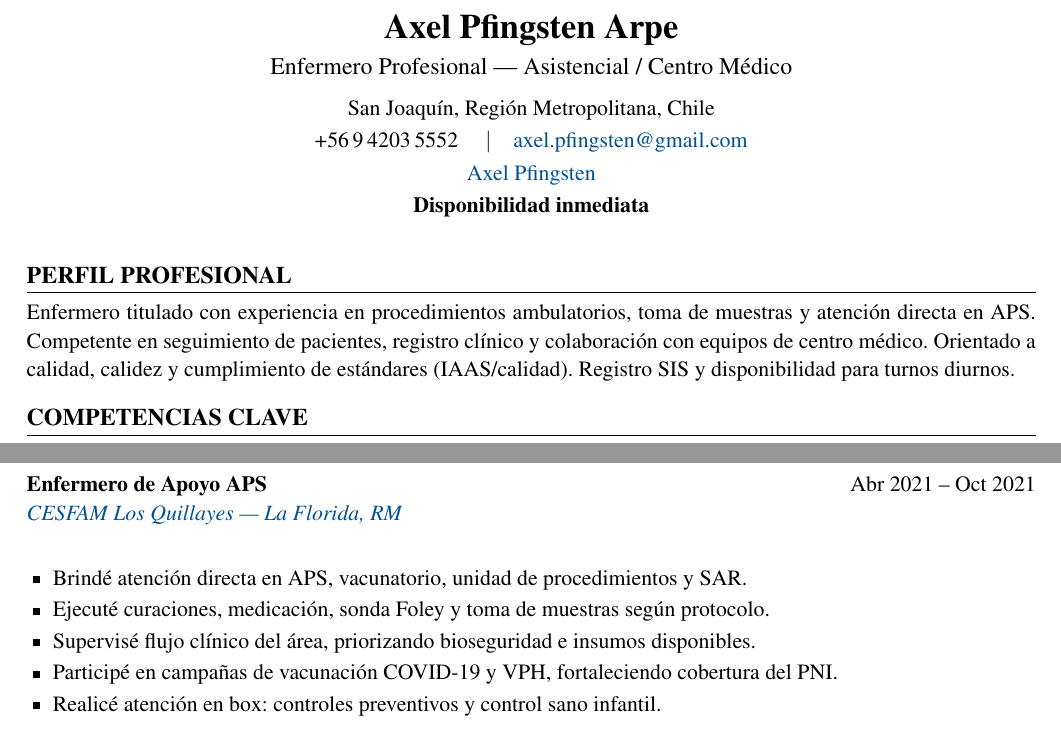
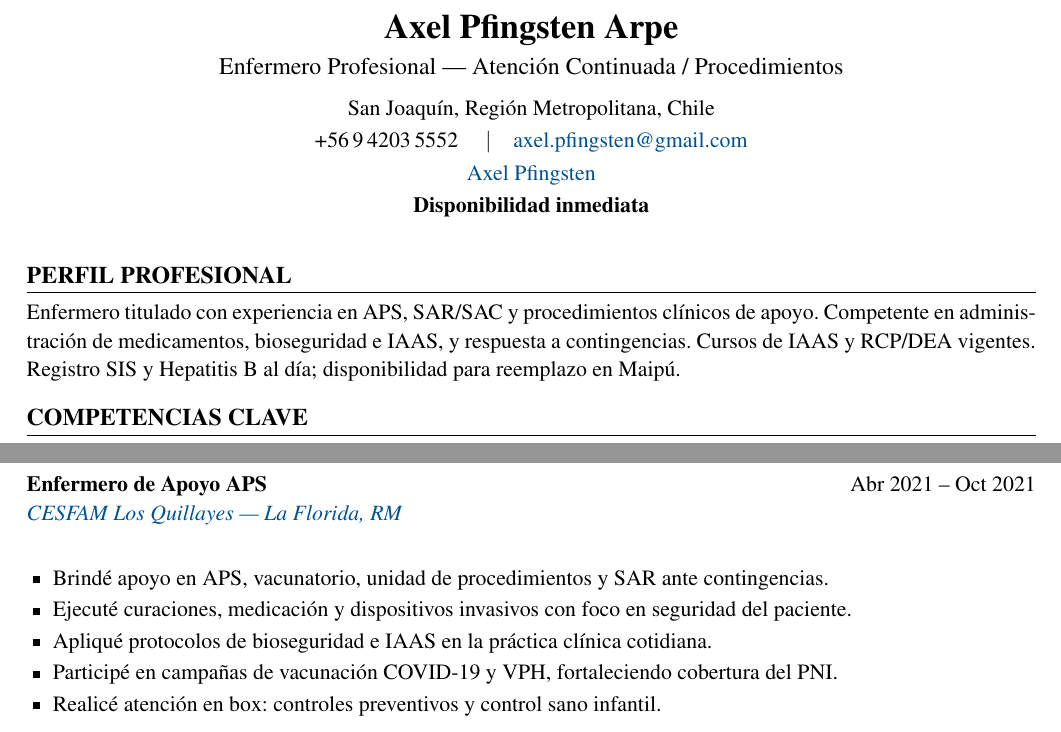
Before and after one commit to guillermoprojaslema/Agarra-la-Pallapp, a LaTeX CV (CV_Axel_Pfingsten_Arpe.tex): two parts of pages 1 and 2 of 2, joined at a grey line, cut so that both start at the same text. Compiled offline with pdfLaTeX.

Commit message:
Adaptar CV Harvard a OF-20260825-30: Enfermeras/os Pabellón — Maipú (reemplazo licencia).
Partiendo de CV_Base.docx; perfil y bullets alineados a la oferta.

```diff
--- a/CV_Axel_Pfingsten_Arpe.tex
+++ b/CV_Axel_Pfingsten_Arpe.tex
@@ -50,7 +50,7 @@
 %========== ENCABEZADO ==========
 \begin{center}
   {\LARGE\bfseries Axel Pfingsten Arpe}\\[4pt]
-  {\large Enfermero Profesional --- Asistencial / Centro Médico}\\[6pt]
+  {\large Enfermero Profesional --- Atención Continuada / Procedimientos}\\[6pt]
   San Joaquín, Región Metropolitana, Chile\\[2pt]
   +56\,9\,4203\,5552 \quad$\vert$\quad
   \href{mailto:axel.pfingsten@gmail.com}{axel.pfingsten@gmail.com}\\[2pt]
@@ -62,7 +62,7 @@
 
 %========== PERFIL ==========
 \section{Perfil profesional}
-Enfermero titulado con experiencia en procedimientos ambulatorios, toma de muestras y atención directa en APS. Competente en seguimiento de pacientes, registro clínico y colaboración con equipos de centro médico. Orientado a calidad, calidez y cumplimiento de estándares (IAAS/calidad). Registro SIS y disponibilidad para turnos diurnos.
+Enfermero titulado con experiencia en APS, SAR/SAC y procedimientos clínicos de apoyo. Competente en administración de medicamentos, bioseguridad e IAAS, y respuesta a contingencias. Cursos de IAAS y RCP/DEA vigentes. Registro SIS y Hepatitis~B al día; disponibilidad para reemplazo en Maipú.
 
 %========== COMPETENCIAS ==========
 \section{Competencias clave}
@@ -132,9 +132,9 @@ Enfermero titulado con experiencia en procedimientos ambulatorios, toma de muest
 {Abr 2021 -- Oct 2021}
 {\maps{CESFAM+Los+Quillayes+Julio+Cesar+10905,+La+Florida,+Santiago}{CESFAM Los Quillayes — La Florida, RM}}
 \begin{itemize}
-  \item Brindé atención directa en APS, vacunatorio, unidad de procedimientos y SAR.
-  \item Ejecuté curaciones, medicación, sonda Foley y toma de muestras según protocolo.
-  \item Supervisé flujo clínico del área, priorizando bioseguridad e insumos disponibles.
+  \item Brindé apoyo en APS, vacunatorio, unidad de procedimientos y SAR ante contingencias.
+  \item Ejecuté curaciones, medicación y dispositivos invasivos con foco en seguridad del paciente.
+  \item Apliqué protocolos de bioseguridad e IAAS en la práctica clínica cotidiana.
   \item Participé en campañas de vacunación COVID-19 y VPH, fortaleciendo cobertura del PNI.
   \item Realicé atención en box: controles preventivos y control sano infantil.
 \end{itemize}
```
Also changed, not shown: CV_Axel_Pfingsten_Arpe.pdf.
